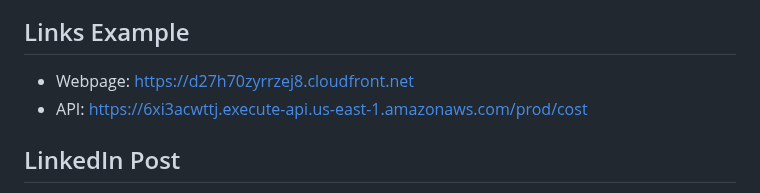
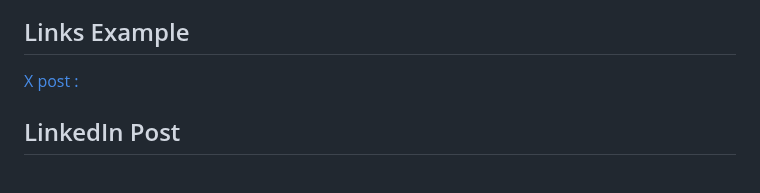
Before and after one commit to Akpayanga/CWA-class, a Markdown page: README.md, the part around one of its changes. Rendered like a GitHub page.

```diff
--- a/README.md
+++ b/README.md
@@ -81,7 +81,6 @@ Terraform is easy for big setups. One file does VPC, Lambda, all. IAM roles are
           <img width="1897" height="1025" alt="Screenshot 2025-10-02 073610" src="https://github.com/user-attachments/assets/08e436ae-06c0-49fa-8b6e-a65a22b950b0" />
 
 ## Links Example
-- Webpage: https://d27h70zyrrzej8.cloudfront.net
-- API: https://6xi3acwttj.execute-api.us-east-1.amazonaws.com/prod/cost
+[X post : ](https://x.com/Billionaire_Ade/status/1973754537392717832)
 
 ## LinkedIn Post
```
Also changed, not shown: other parts of README.md (+1 -1 lines).
